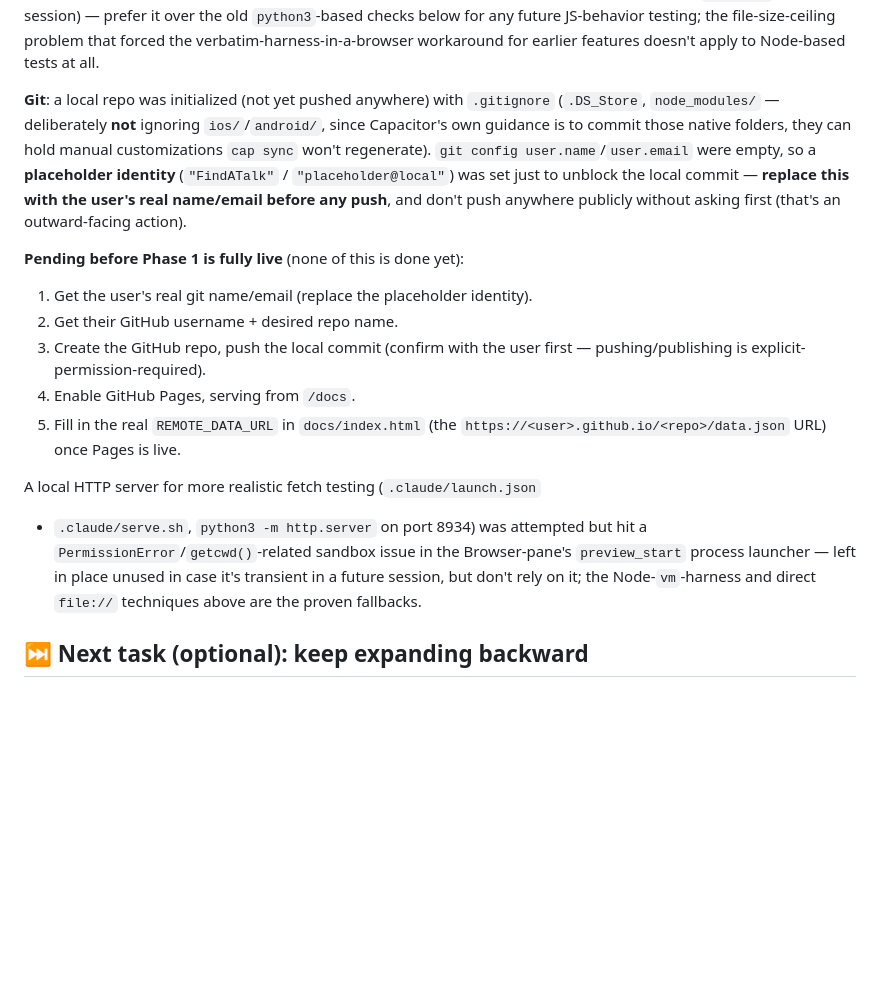
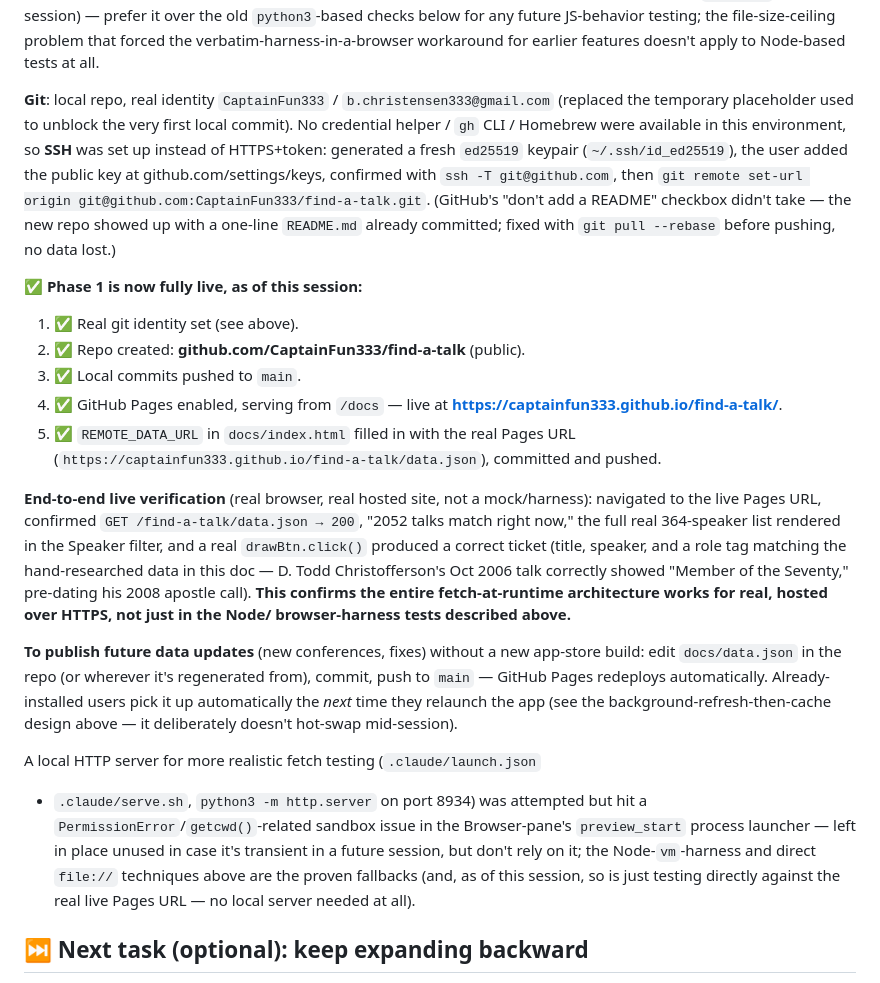
Before and after one commit to CaptainFun333/FindATalk, a Markdown page: PROJECT_HANDOFF.md, the part around the change. Rendered like a GitHub page; blank space fills up the shorter version.

Commit message:
Document Phase 1 go-live: GitHub Pages, SSH setup, end-to-end verification

```diff
--- a/PROJECT_HANDOFF.md
+++ b/PROJECT_HANDOFF.md
@@ -660,24 +660,45 @@ future JS-behavior testing; the file-size-ceiling problem that forced the
 verbatim-harness-in-a-browser workaround for earlier features doesn't
 apply to Node-based tests at all.
 
-**Git**: a local repo was initialized (not yet pushed anywhere) with
-`.gitignore` (`.DS_Store`, `node_modules/` — deliberately **not**
-ignoring `ios/`/`android/`, since Capacitor's own guidance is to commit
-those native folders, they can hold manual customizations `cap sync`
-won't regenerate). `git config user.name`/`user.email` were empty, so a
-**placeholder identity** (`"FindATalk"` / `"placeholder@local"`) was set
-just to unblock the local commit — **replace this with the user's real
-name/email before any push**, and don't push anywhere publicly without
-asking first (that's an outward-facing action).
+**Git**: local repo, real identity `CaptainFun333` /
+`b.christensen333@gmail.com` (replaced the temporary placeholder used to
+unblock the very first local commit). No credential helper / `gh` CLI /
+Homebrew were available in this environment, so **SSH** was set up
+instead of HTTPS+token: generated a fresh `ed25519` keypair
+(`~/.ssh/id_ed25519`), the user added the public key at
+github.com/settings/keys, confirmed with `ssh -T git@github.com`, then
+`git remote set-url origin git@github.com:CaptainFun333/find-a-talk.git`.
+(GitHub's "don't add a README" checkbox didn't take — the new repo showed
+up with a one-line `README.md` already committed; fixed with `git pull
+--rebase` before pushing, no data lost.)
 
-**Pending before Phase 1 is fully live** (none of this is done yet):
-1. Get the user's real git name/email (replace the placeholder identity).
-2. Get their GitHub username + desired repo name.
-3. Create the GitHub repo, push the local commit (confirm with the user
-   first — pushing/publishing is explicit-permission-required).
-4. Enable GitHub Pages, serving from `/docs`.
-5. Fill in the real `REMOTE_DATA_URL` in `docs/index.html` (the
-   `https://<user>.github.io/<repo>/data.json` URL) once Pages is live.
+**✅ Phase 1 is now fully live, as of this session:**
+1. ✅ Real git identity set (see above).
+2. ✅ Repo created: **github.com/CaptainFun333/find-a-talk** (public).
+3. ✅ Local commits pushed to `main`.
+4. ✅ GitHub Pages enabled, serving from `/docs` — live at
+   **https://captainfun333.github.io/find-a-talk/**.
+5. ✅ `REMOTE_DATA_URL` in `docs/index.html` filled in with the real Pages
+   URL (`https://captainfun333.github.io/find-a-talk/data.json`),
+   committed and pushed.
+
+**End-to-end live verification** (real browser, real hosted site, not a
+mock/harness): navigated to the live Pages URL, confirmed
+`GET /find-a-talk/data.json → 200`, "2052 talks match right now," the
+full real 364-speaker list rendered in the Speaker filter, and a real
+`drawBtn.click()` produced a correct ticket (title, speaker, and a role
+tag matching the hand-researched data in this doc — D. Todd Christofferson's
+Oct 2006 talk correctly showed "Member of the Seventy," pre-dating his
+2008 apostle call). **This confirms the entire fetch-at-runtime
+architecture works for real, hosted over HTTPS, not just in the Node/
+browser-harness tests described above.**
+
+**To publish future data updates** (new conferences, fixes) without a new
+app-store build: edit `docs/data.json` in the repo (or wherever it's
+regenerated from), commit, push to `main` — GitHub Pages redeploys
+automatically. Already-installed users pick it up automatically the
+*next* time they relaunch the app (see the background-refresh-then-cache
+design above — it deliberately doesn't hot-swap mid-session).
 
 A local HTTP server for more realistic fetch testing (`.claude/launch.json`
 + `.claude/serve.sh`, `python3 -m http.server` on port 8934) was attempted
@@ -685,7 +706,8 @@ but hit a `PermissionError`/`getcwd()`-related sandbox issue in the
 Browser-pane's `preview_start` process launcher — left in place
 unused in case it's transient in a future session, but don't rely on it;
 the Node-`vm`-harness and direct `file://` techniques above are the
-proven fallbacks.
+proven fallbacks (and, as of this session, so is just testing directly
+against the real live Pages URL — no local server needed at all).
 
 ## ⏭️ Next task (optional): keep expanding backward
 The next gap going further back is **April 1999 and earlier**, but note
```
